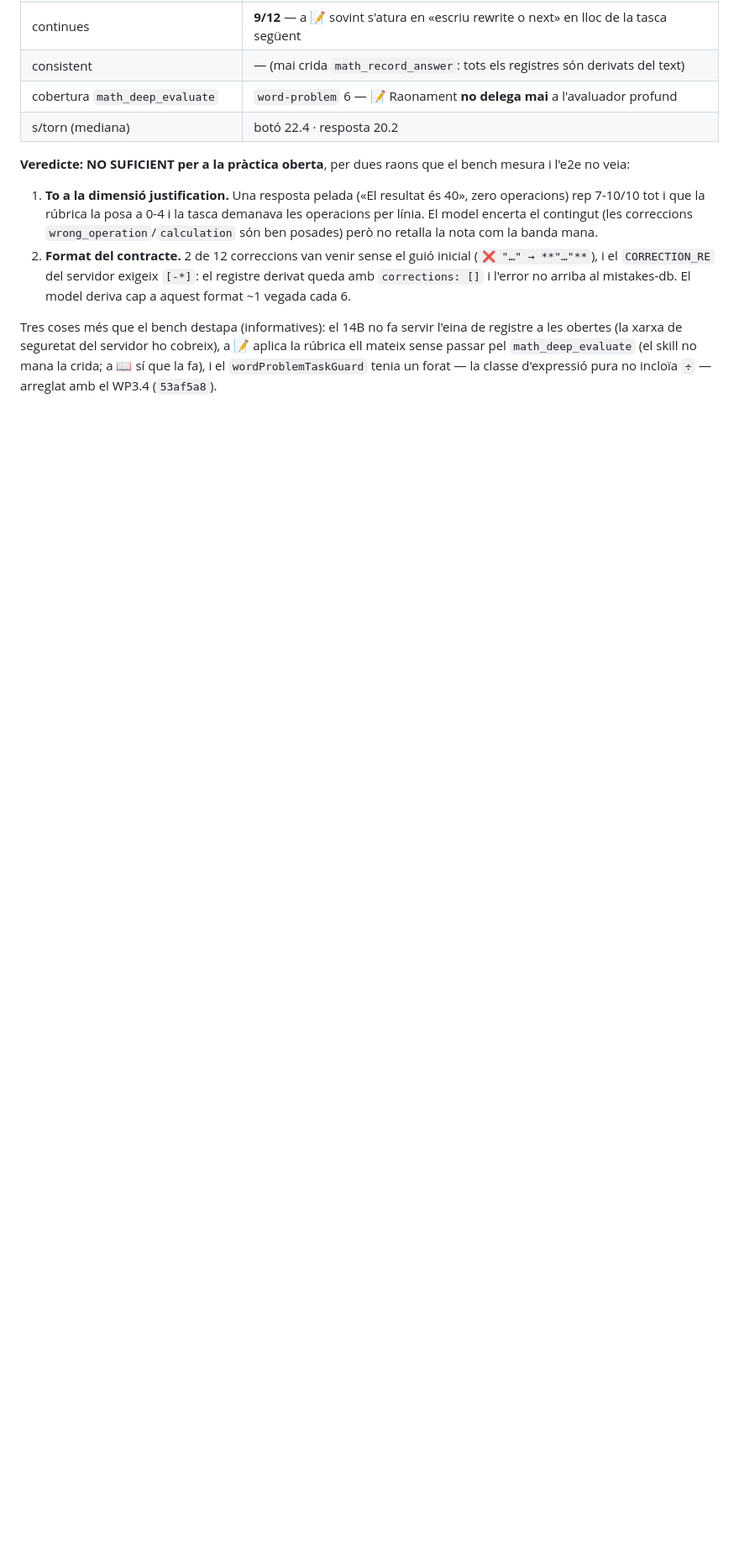
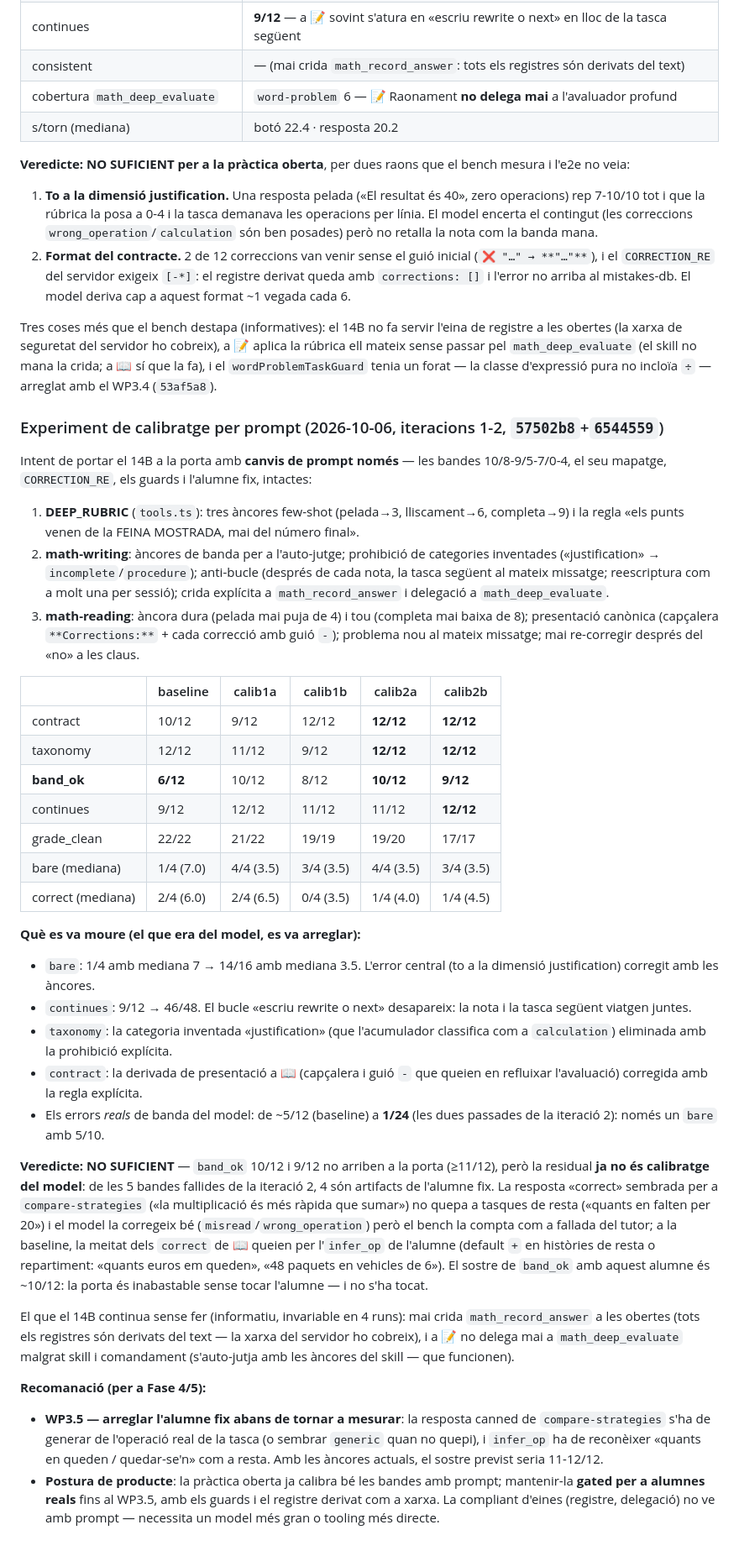
Before and after one commit to arpui/flowed, a Markdown page: docs/MODELBENCH.md, the part around the change. Shown at 84% size. Rendered like a GitHub page; blank space fills up the shorter version.

Commit message:
Docs: experiment calibratge rúbrica — veredicte NO SUFICIENT amb residu d'artifact
Quatre passades mathbench (calib1a/1b, calib2a/2b) amb els prompts de les
iteracions 1 i 2 (57502b8, 6544559). El que era del model es mou: bare
1/4→14/16 (mediana 7→3,5), continues 9/12→46/48, taxonomy i contract
netes a la iteració 2, errors reals de banda ~5/12→1/24. La porta band_ok
(≥11/12) no s'assoleix perquè el sostre amb l'alumne fix és ~10/12: 4 de
les 5 bandes fallides restants són artifacts de l'alumne (la resposta
canned de compare-strategies no quepa a tasques de resta; infer_op default
+ en històries de resta/repartiment). No s'ha tocat el bench.

Recomanació: WP3.5 arregla l'alumne fix abans de re-medir; mentre, la
pràctica oberta queda gated per a alumnes reals (guards + registre derivat
com a xarxa). El 14B mai crida math_record_answer ni delega a 📝 (invariant
de 4 runs — la compliant d'eines necessita un model més gran).

Co-Authored-By: Claude Code <noreply@anthropic.com>

```diff
--- a/docs/MODELBENCH.md
+++ b/docs/MODELBENCH.md
@@ -280,3 +280,76 @@ cobreix), a 📝 aplica la rúbrica ell mateix sense passar pel
 `math_deep_evaluate` (el skill no mana la crida; a 📖 sí que la fa), i el
 `wordProblemTaskGuard` tenia un forat — la classe d'expressió pura no
 incloïa `÷` — arreglat amb el WP3.4 (`53af5a8`).
+
+### Experiment de calibratge per prompt (2026-10-06, itera­cions 1-2, `57502b8`+`6544559`)
+
+Intent de portar el 14B a la porta amb **canvis de prompt només** — les
+bandes 10/8-9/5-7/0-4, el seu mapatge, `CORRECTION_RE`, els guards i
+l'alumne fix, intactes:
+
+1. **DEEP_RUBRIC** (`tools.ts`): tres àncores few-shot (pelada→3,
+   lliscament→6, completa→9) i la regla «els punts venen de la FEINA
+   MOSTRADA, mai del número final».
+2. **math-writing**: àncores de banda per a l'auto-jutge; prohibició de
+   categories inventades («justification» → `incomplete`/`procedure`);
+   anti-bucle (després de cada nota, la tasca següent al mateix missatge;
+   reescriptura com a molt una per sessió); crida explícita a
+   `math_record_answer` i delegació a `math_deep_evaluate`.
+3. **math-reading**: àncora dura (pelada mai puja de 4) i tou (completa mai
+   baixa de 8); presentació canònica (capçalera `**Corrections:**` + cada
+   correcció amb guió `-`); problema nou al mateix missatge; mai
+   re-corregir després del «no» a les claus.
+
+| | baseline | calib1a | calib1b | calib2a | calib2b |
+|---|---|---|---|---|---|
+| contract | 10/12 | 9/12 | 12/12 | **12/12** | **12/12** |
+| taxonomy | 12/12 | 11/12 | 9/12 | **12/12** | **12/12** |
+| **band_ok** | **6/12** | 10/12 | 8/12 | **10/12** | **9/12** |
+| continues | 9/12 | 12/12 | 11/12 | 11/12 | **12/12** |
+| grade_clean | 22/22 | 21/22 | 19/19 | 19/20 | 17/17 |
+| bare (mediana) | 1/4 (7.0) | 4/4 (3.5) | 3/4 (3.5) | 4/4 (3.5) | 3/4 (3.5) |
+| correct (mediana) | 2/4 (6.0) | 2/4 (6.5) | 0/4 (3.5) | 1/4 (4.0) | 1/4 (4.5) |
+
+**Què es va moure (el que era del model, es va arreglar):**
+
+- `bare`: 1/4 amb mediana 7 → 14/16 amb mediana 3.5. L'error central
+  (to a la dimensió justification) corregit amb les àncores.
+- `continues`: 9/12 → 46/48. El bucle «escriu rewrite o next» desapareix:
+  la nota i la tasca següent viatgen juntes.
+- `taxonomy`: la categoria inventada «justification» (que l'acumulador
+  classifica com a `calculation`) eliminada amb la prohibició explícita.
+- `contract`: la derivada de presentació a 📖 (capçalera i guió `-` que
+  queien en refluixar l'avaluació) corregida amb la regla explícita.
+- Els errors *reals* de banda del model: de ~5/12 (baseline) a **1/24**
+  (les dues passades de la iteració 2): només un `bare` amb 5/10.
+
+**Veredicte: NO SUFICIENT** — `band_ok` 10/12 i 9/12 no arriben a la porta
+(≥11/12), però la residual **ja no és calibratge del model**: de les 5
+bandes fallides de la iteració 2, 4 són artifacts de l'alumne fix. La
+resposta «correct» sembrada per a `compare-strategies` («la multiplicació
+és més ràpida que sumar») no quepa a tasques de resta («quants en falten
+per 20») i el model la corregeix bé (`misread`/`wrong_operation`) però el
+bench la compta com a fallada del tutor; a la baseline, la meitat dels
+`correct` de 📖 queien per l'`infer_op` de l'alumne (default `+` en
+històries de resta o repartiment: «quants euros em queden», «48 paquets en
+vehicles de 6»). El sostre de `band_ok` amb aquest alumne és ~10/12: la
+porta és inabastable sense tocar l'alumne — i no s'ha tocat.
+
+El que el 14B continua sense fer (informatiu, invariable en 4 runs): mai
+crida `math_record_answer` a les obertes (tots els registres són derivats
+del text — la xarxa del servidor ho cobreix), i a 📝 no delega mai a
+`math_deep_evaluate` malgrat skill i comandament (s'auto-jutja amb les
+àncores del skill — que funcionen).
+
+**Recomanació (per a Fase 4/5):**
+
+- **WP3.5 — arreglar l'alumne fix abans de tornar a mesurar**: la resposta
+  canned de `compare-strategies` s'ha de generar de l'operació real de la
+  tasca (o sembrar `generic` quan no quepi), i `infer_op` ha de
+  reconèixer «quants en queden / quedar-se'n» com a resta. Amb les àncores
+  actuals, el sostre previst seria 11-12/12.
+- **Postura de producte**: la pràctica oberta ja calibra bé les bandes amb
+  prompt; mantenir-la **gated per a alumnes reals** fins al WP3.5, amb els
+  guards i el registre derivat com a xarxa. La compliant d'eines (registre,
+  delegació) no ve amb prompt — necessita un model més gran o tooling més
+  directe.
```
